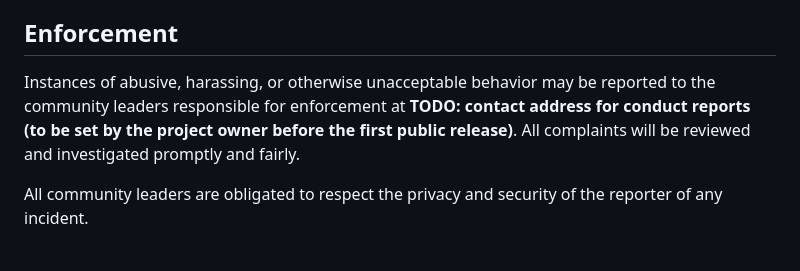
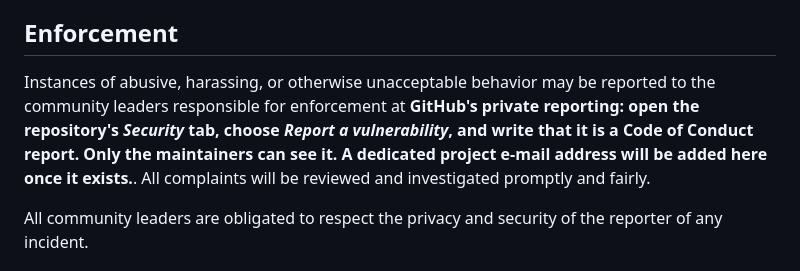
Before and after one commit to SloppyHenry/Fission359, a Markdown page: CODE_OF_CONDUCT.md, the part around the change. Drawn GitHub-style.

Commit message:
Code of Conduct: use GitHub private reporting as the contact until a project address exists
Co-Authored-By: Claude Sonnet 5.5 <noreply@anthropic.com>

```diff
--- a/CODE_OF_CONDUCT.md
+++ b/CODE_OF_CONDUCT.md
@@ -36,7 +36,7 @@ This Code of Conduct applies within all community spaces, and also applies when
 
 ## Enforcement
 
-Instances of abusive, harassing, or otherwise unacceptable behavior may be reported to the community leaders responsible for enforcement at **TODO: contact address for conduct reports (to be set by the project owner before the first public release)**. All complaints will be reviewed and investigated promptly and fairly.
+Instances of abusive, harassing, or otherwise unacceptable behavior may be reported to the community leaders responsible for enforcement at **GitHub's private reporting: open the repository's *Security* tab, choose *Report a vulnerability*, and write that it is a Code of Conduct report. Only the maintainers can see it. A dedicated project e-mail address will be added here once it exists.**. All complaints will be reviewed and investigated promptly and fairly.
 
 All community leaders are obligated to respect the privacy and security of the reporter of any incident.
 
```
